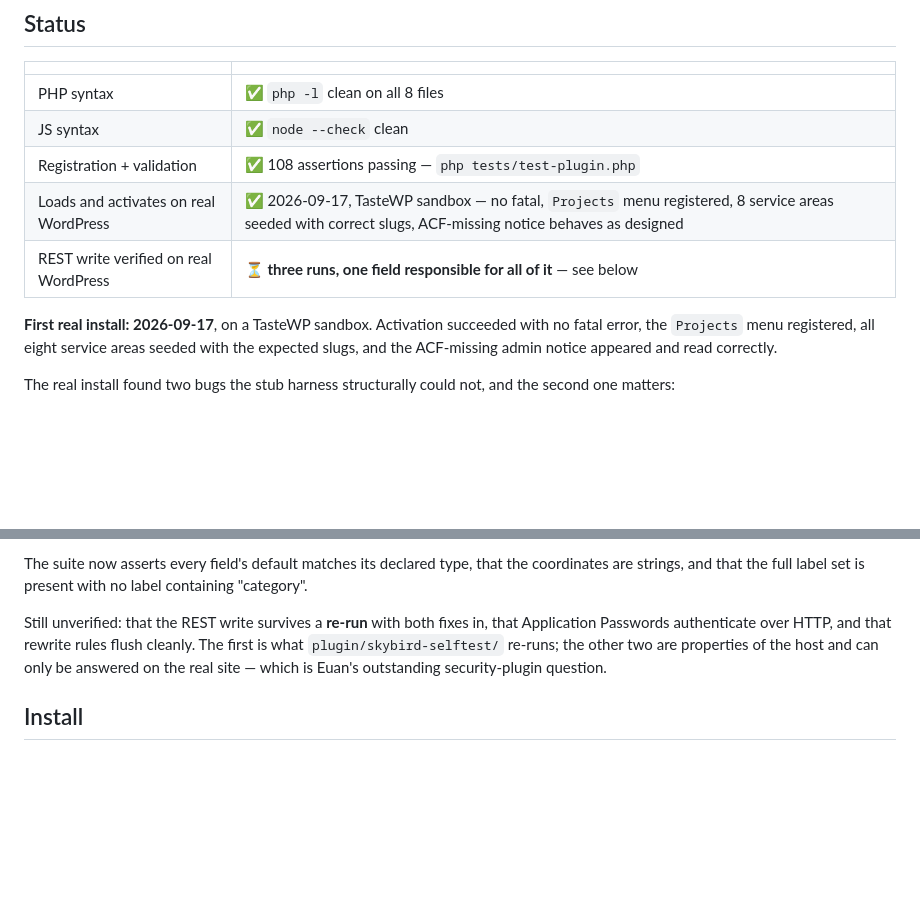
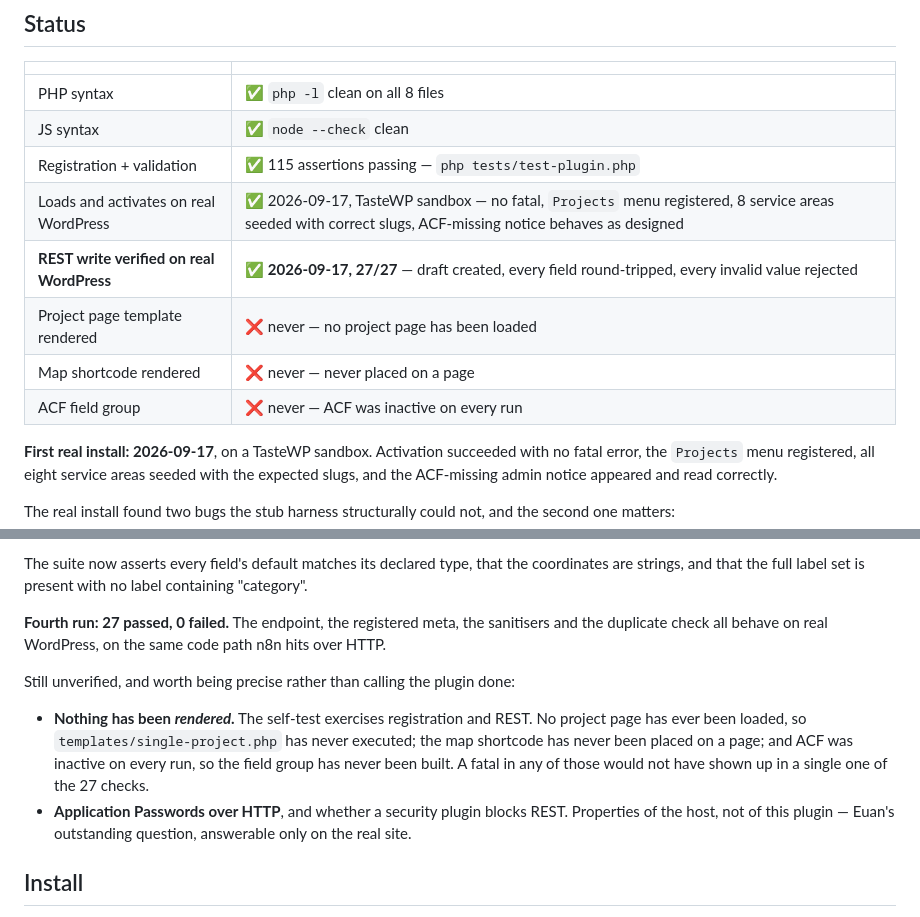
Before and after one commit to skybirdroof-sys/skybird-showcase-referral, a Markdown page: plugin/skybird-projects/README.md, 2 parts joined by grey strips. Rendered like a GitHub page; blank space fills up the shorter version.

Commit message:
Plugin REST write verified on real WordPress: 27/27
Fourth run clean. The endpoint, the registered meta, the sanitisers and the
duplicate check all behave on real WordPress, on the same code path n8n hits
over HTTP. Coordinates round-trip, 0,0 is rejected as not-set, the referral
code charset holds, Feb 30 and a 3-digit ZIP are refused, the photo list
dedupes and drops negatives, and both test drafts clean up after themselves.

Recorded what is still NOT verified rather than calling the plugin done,
because the gap is easy to miss: nothing has been RENDERED. The self-test
covers registration and REST only. No project page has ever been loaded, so
single-project.php has never executed; the map shortcode has never been
placed on a page; and ACF was inactive on every run, so the field group has
never been built. A fatal in any of those would not have appeared in a single
one of the 27 checks.

Three bugs across four runs, all in one field, none of them visible to what
is now 115 passing stub assertions. The pattern is worth keeping: every one
was found in the first minute of a real install.

Co-Authored-By: Claude Opus 5 <noreply@anthropic.com>
Claude-Session: https://claude.ai/code/session_0192grRQZksWsePrewy1zeR1

```diff
--- a/plugin/skybird-projects/README.md
+++ b/plugin/skybird-projects/README.md
@@ -12,9 +12,12 @@ WordPress plugin. Registers the `project` post type, the `service_area` taxonomy
 |---|---|
 | PHP syntax | ✅ `php -l` clean on all 8 files |
 | JS syntax | ✅ `node --check` clean |
-| Registration + validation | ✅ 108 assertions passing — `php tests/test-plugin.php` |
+| Registration + validation | ✅ 115 assertions passing — `php tests/test-plugin.php` |
 | Loads and activates on real WordPress | ✅ 2026-09-17, TasteWP sandbox — no fatal, `Projects` menu registered, 8 service areas seeded with correct slugs, ACF-missing notice behaves as designed |
-| REST write verified on real WordPress | ⏳ **three runs, one field responsible for all of it** — see below |
+| **REST write verified on real WordPress** | ✅ **2026-09-17, 27/27** — draft created, every field round-tripped, every invalid value rejected |
+| Project page template rendered | ❌ never — no project page has been loaded |
+| Map shortcode rendered | ❌ never — never placed on a page |
+| ACF field group | ❌ never — ACF was inactive on every run |
 
 **First real install: 2026-09-17**, on a TasteWP sandbox. Activation succeeded with no fatal error, the `Projects` menu registered, all eight service areas seeded with the expected slugs, and the ACF-missing admin notice appeared and read correctly.
 
@@ -36,7 +39,12 @@ The suite now asserts that every meta type is a **single scalar** — the check
 
 The suite now asserts every field's default matches its declared type, that the coordinates are strings, and that the full label set is present with no label containing "category".
 
-Still unverified: that the REST write survives a **re-run** with both fixes in, that Application Passwords authenticate over HTTP, and that rewrite rules flush cleanly. The first is what `plugin/skybird-selftest/` re-runs; the other two are properties of the host and can only be answered on the real site — which is Euan's outstanding security-plugin question.
+**Fourth run: 27 passed, 0 failed.** The endpoint, the registered meta, the sanitisers and the duplicate check all behave on real WordPress, on the same code path n8n hits over HTTP.
+
+Still unverified, and worth being precise rather than calling the plugin done:
+
+- **Nothing has been *rendered*.** The self-test exercises registration and REST. No project page has ever been loaded, so `templates/single-project.php` has never executed; the map shortcode has never been placed on a page; and ACF was inactive on every run, so the field group has never been built. A fatal in any of those would not have shown up in a single one of the 27 checks.
+- **Application Passwords over HTTP**, and whether a security plugin blocks REST. Properties of the host, not of this plugin — Euan's outstanding question, answerable only on the real site.
 
 ## Install
 
```
Also changed, not shown: docs/11-resume-here.md (+2 -2 lines).
